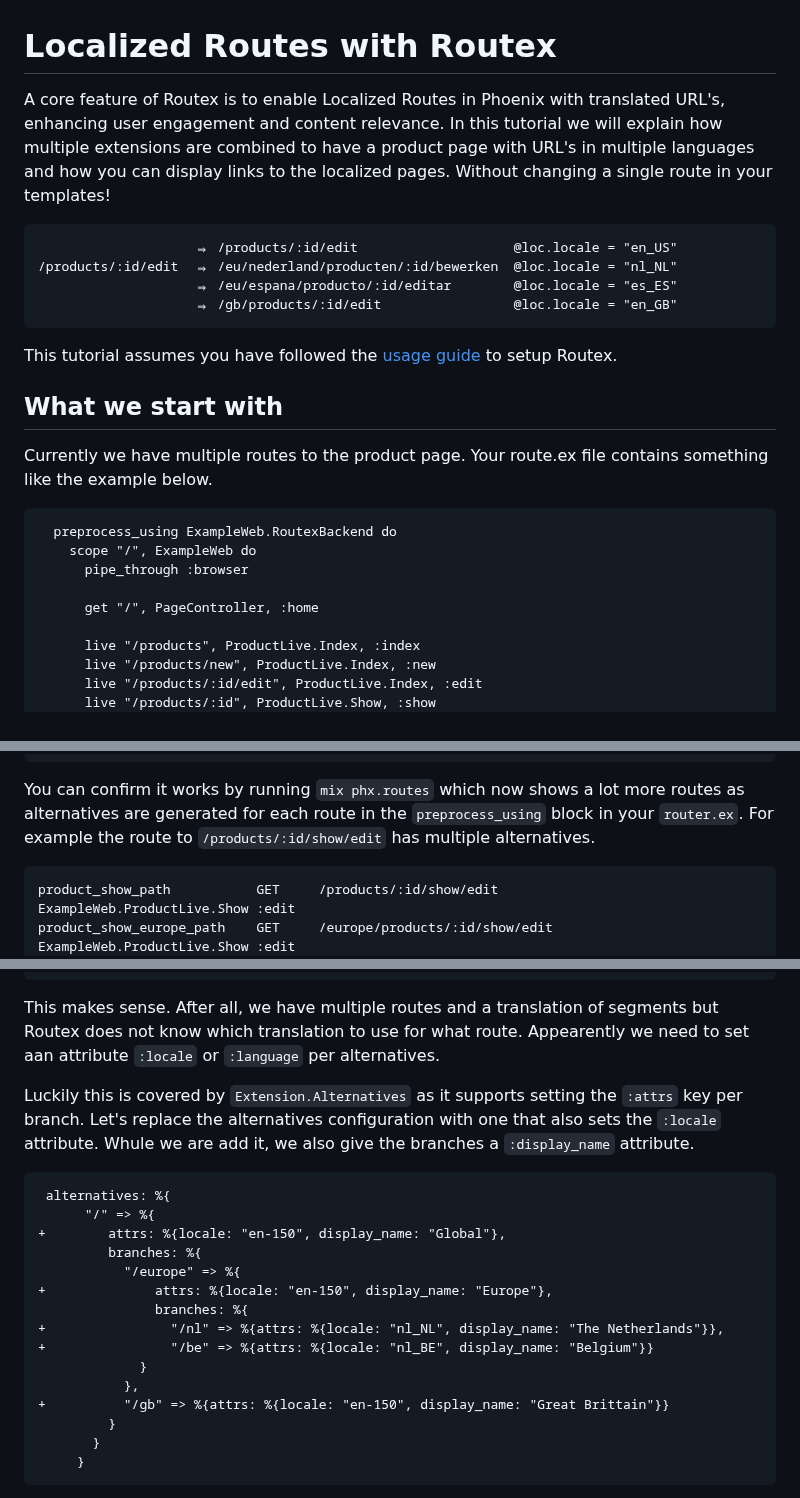
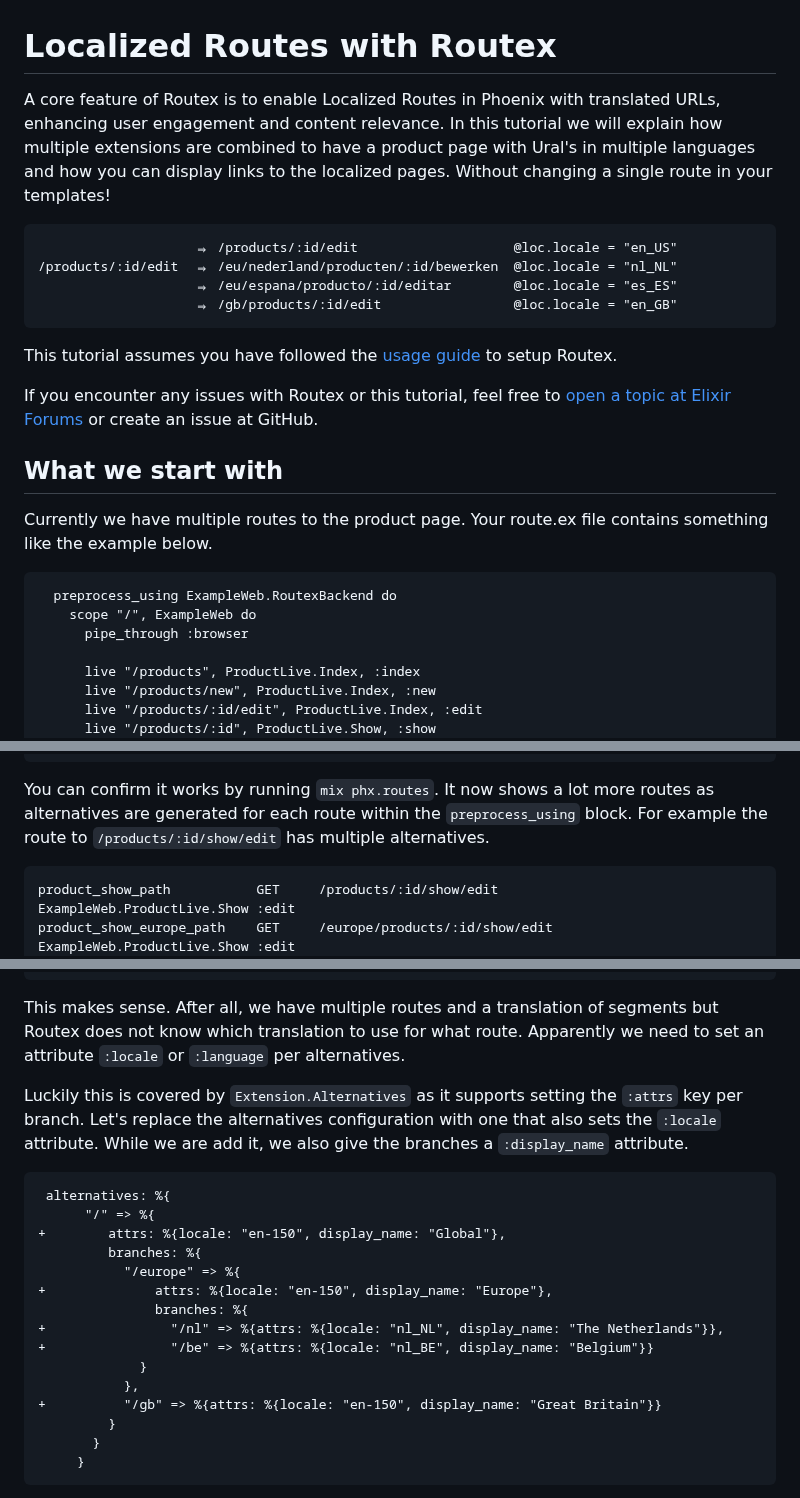
Before and after one commit to BartOtten/routex, a Markdown page: TUTORIAL_LOCALIZED_ROUTES.md, 3 parts joined by grey strips. Rendered like a GitHub page.

````diff
--- a/TUTORIAL_LOCALIZED_ROUTES.md
+++ b/TUTORIAL_LOCALIZED_ROUTES.md
@@ -1,9 +1,9 @@
 # Localized Routes with Routex
 
 A core feature of Routex is to enable Localized Routes in Phoenix with
-translated URL's, enhancing user engagement and content relevance. In this
+translated URLs, enhancing user engagement and content relevance. In this
 tutorial we will explain how multiple extensions are combined to have a product
-page with URL's in multiple languages and how you can display links to the
+page with Ural's in multiple languages and how you can display links to the
 localized pages. Without changing a single route in your templates!
 
 
@@ -17,6 +17,10 @@ localized pages. Without changing a single route in your templates!
 This tutorial assumes you have followed the [usage guide](USAGE.md) to setup
 Routex.
 
+If you encounter any issues with Routex or this tutorial, feel free to [open a topic at Elixir
+Forums](https://elixirforum.com/tag/routes) or create an issue at GitHub.
+
+
 ## What we start with
 Currently we have multiple routes to the product page. Your route.ex file
 contains something like the example below.
@@ -24,8 +28,6 @@ contains something like the example below.
       preprocess_using ExampleWeb.RoutexBackend do
         scope "/", ExampleWeb do
           pipe_through :browser
-
-          get "/", PageController, :home
 
           live "/products", ProductLive.Index, :index
           live "/products/new", ProductLive.Index, :new
@@ -71,10 +73,10 @@ extensions: [
 +    }
 ```
 
-You can confirm it works by running `mix phx.routes` which now shows a lot more
-routes as alternatives are generated for each route in the `preprocess_using`
-block in your `router.ex`. For example the route to `/products/:id/show/edit`
-has multiple alternatives.
+You can confirm it works by running `mix phx.routes`. It now shows a lot more
+routes as alternatives are generated for each route within the
+`preprocess_using` block. For example the route to `/products/:id/show/edit` has
+multiple alternatives.
 
 ```
 product_show_path           GET     /products/:id/show/edit               ExampleWeb.ProductLive.Show :edit
@@ -154,12 +156,12 @@ The compilation will fail with the message:
 
 This makes sense. After all, we have multiple routes and a translation of
 segments but Routex does not know which translation to use for what route.
-Appearently we need to set aan attribute `:locale` or `:language` per
+Apparently we need to set an attribute `:locale` or `:language` per
 alternatives.
 
 Luckily this is covered by `Extension.Alternatives` as it supports setting the
 `:attrs` key per branch. Let's replace the alternatives configuration with one
-that also sets the `:locale` attribute. Whule we are add it, we also give the
+that also sets the `:locale` attribute. While we are add it, we also give the
 branches a `:display_name` attribute.
 
 ```diff
@@ -174,7 +176,7 @@ branches a `:display_name` attribute.
 +                "/be" => %{attrs: %{locale: "nl_BE", display_name: "Belgium"}}
              }
            },
-+          "/gb" => %{attrs: %{locale: "en-150", display_name: "Great Brittain"}}
++          "/gb" => %{attrs: %{locale: "en-150", display_name: "Great Britain"}}
          }
        }
      }
````
Also changed, not shown: other parts of TUTORIAL_LOCALIZED_ROUTES.md (+36 -17 lines), EXTENSIONS.md (+1 -1 lines), EXTENSION_SUMMARIES.md (+1 -1 lines).
